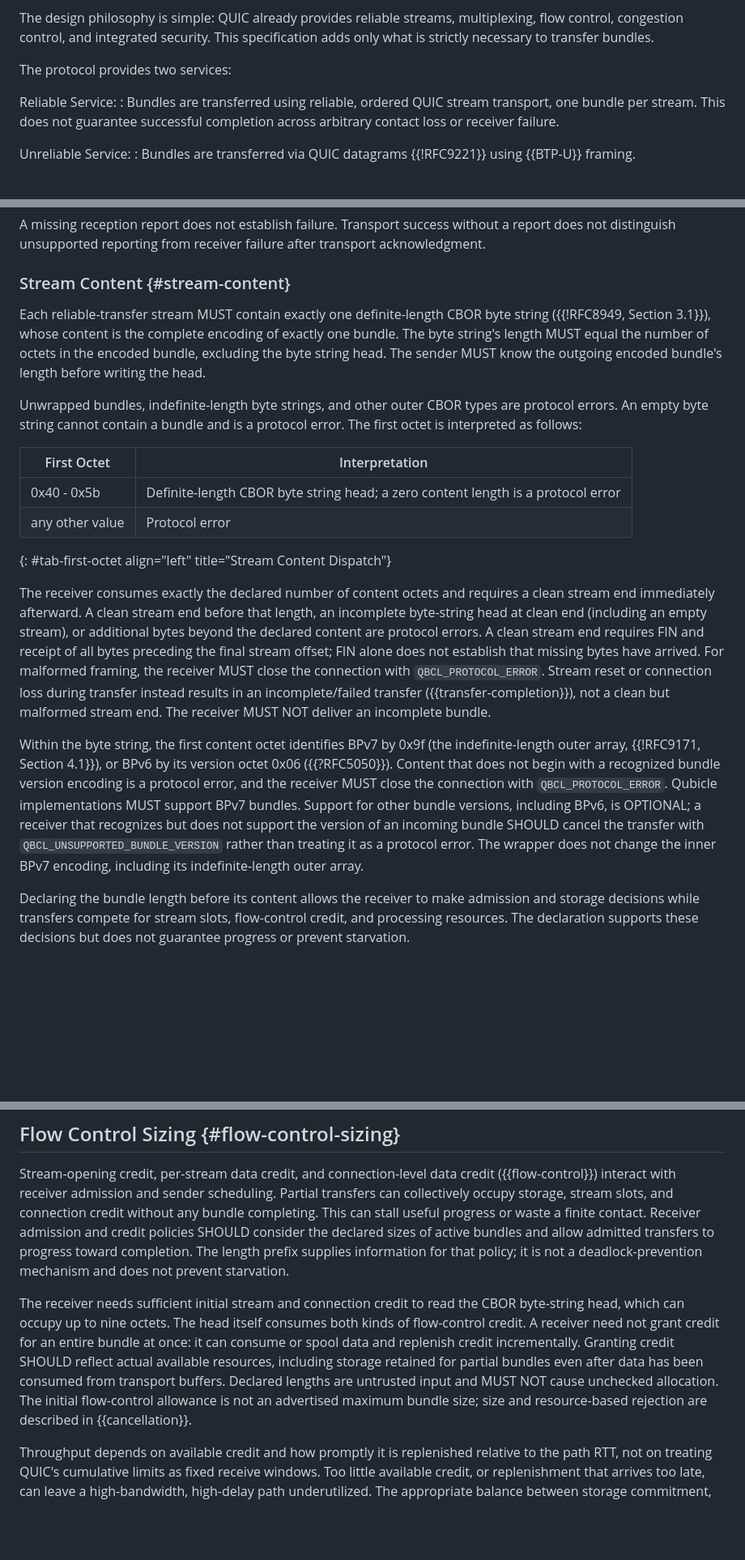
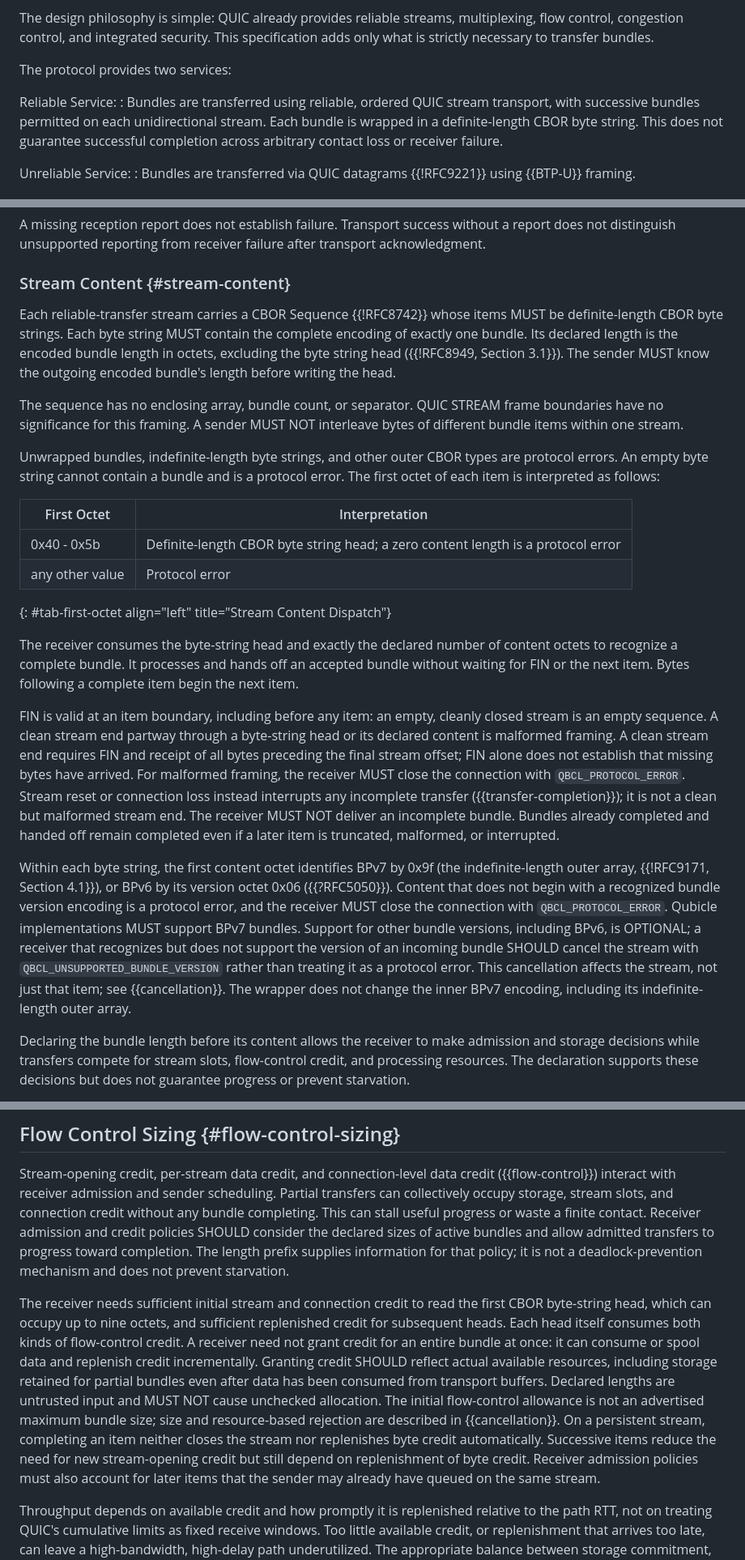
Before and after one commit to ekline/draft-dtn-qubicle, a Markdown page: draft-ek-dtn-qubicle.md, 3 parts joined by grey strips. Shown at 81% size. Rendered like a GitHub page; blank space fills up the shorter version.

```diff
--- a/draft-ek-dtn-qubicle.md
+++ b/draft-ek-dtn-qubicle.md
@@ -61,9 +61,11 @@ The design philosophy is simple: QUIC already provides reliable streams, multipl
 The protocol provides two services:
 
 Reliable Service:
-: Bundles are transferred using reliable, ordered QUIC stream transport, one
-  bundle per stream. This does not guarantee successful completion across
-  arbitrary contact loss or receiver failure.
+: Bundles are transferred using reliable, ordered QUIC stream transport,
+  with successive bundles permitted on each unidirectional stream. Each
+  bundle is wrapped in a definite-length CBOR byte string. This does not
+  guarantee successful completion across arbitrary contact loss or receiver
+  failure.
 
 Unreliable Service:
 : Bundles are transferred via QUIC datagrams {{!RFC9221}} using {{BTP-U}} framing.
@@ -253,16 +289,21 @@ failure after transport acknowledgment.
 
 ### Stream Content {#stream-content}
 
-Each reliable-transfer stream MUST contain exactly one definite-length
-CBOR byte string ({{!RFC8949, Section 3.1}}), whose content is the complete
-encoding of exactly one bundle. The byte string's length MUST equal the
-number of octets in the encoded bundle, excluding the byte string head.
-The sender MUST know the outgoing encoded bundle's length before writing
-the head.
+Each reliable-transfer stream carries a CBOR Sequence {{!RFC8742}} whose
+items MUST be definite-length CBOR byte strings. Each byte string MUST
+contain the complete encoding of exactly one bundle. Its declared length
+is the encoded bundle length in octets, excluding the byte string head
+({{!RFC8949, Section 3.1}}). The sender MUST know the outgoing encoded
+bundle's length before writing the head.
+
+The sequence has no enclosing array, bundle count, or separator. QUIC
+STREAM frame boundaries have no significance for this framing. A sender
+MUST NOT interleave bytes of different bundle items within one stream.
 
 Unwrapped bundles, indefinite-length byte strings, and other outer CBOR
 types are protocol errors. An empty byte string cannot contain a bundle
-and is a protocol error. The first octet is interpreted as follows:
+and is a protocol error. The first octet of each item is interpreted as
+follows:
 
 | First Octet | Interpretation |
 |-------------|----------------|
@@ -270,29 +311,35 @@ and is a protocol error. The first octet is interpreted as follows:
 | any other value | Protocol error |
 {: #tab-first-octet align="left" title="Stream Content Dispatch"}
 
-The receiver consumes exactly the declared number of content octets and
-requires a clean stream end immediately afterward. A clean stream end
-before that length, an incomplete byte-string head at clean end (including
-an empty stream), or additional bytes beyond the declared content are
-protocol errors. A clean stream end requires FIN and receipt of all bytes
-preceding the final stream offset; FIN alone does not establish that
-missing bytes have arrived. For malformed framing, the receiver MUST close
-the connection with `QBCL_PROTOCOL_ERROR`. Stream reset or connection loss
-during transfer instead results in an incomplete/failed transfer
-({{transfer-completion}}), not a clean but malformed stream end. The
-receiver MUST NOT deliver an incomplete bundle.
+The receiver consumes the byte-string head and exactly the declared number
+of content octets to recognize a complete bundle. It processes and hands
+off an accepted bundle without waiting for FIN or the next item. Bytes
+following a complete item begin the next item.
 
-Within the byte string, the first content octet identifies BPv7 by 0x9f
+FIN is valid at an item boundary, including before any item: an empty,
+cleanly closed stream is an empty sequence. A clean stream end partway
+through a byte-string head or its declared content is malformed framing.
+A clean stream end requires FIN and receipt of all bytes preceding the
+final stream offset; FIN alone does not establish that missing bytes have
+arrived. For malformed framing, the receiver MUST close the connection
+with `QBCL_PROTOCOL_ERROR`. Stream reset or connection loss instead
+interrupts any incomplete transfer ({{transfer-completion}}); it is not a
+clean but malformed stream end. The receiver MUST NOT deliver an incomplete
+bundle. Bundles already completed and handed off remain completed even if
+a later item is truncated, malformed, or interrupted.
+
+Within each byte string, the first content octet identifies BPv7 by 0x9f
 (the indefinite-length outer array, {{!RFC9171, Section 4.1}}), or BPv6 by
 its version octet 0x06 ({{?RFC5050}}). Content that does not begin with a
 recognized bundle version encoding is a protocol error, and the receiver
 MUST close the connection with `QBCL_PROTOCOL_ERROR`. Qubicle
 implementations MUST support BPv7 bundles. Support for other bundle
 versions, including BPv6, is OPTIONAL; a receiver that recognizes but does
-not support the version of an incoming bundle SHOULD cancel the transfer
+not support the version of an incoming bundle SHOULD cancel the stream
 with `QBCL_UNSUPPORTED_BUNDLE_VERSION` rather than treating it as a protocol
-error. The wrapper does not change the inner BPv7 encoding, including its
-indefinite-length outer array.
+error. This cancellation affects the stream, not just that item; see
+{{cancellation}}. The wrapper does not change the inner BPv7 encoding,
+including its indefinite-length outer array.
 
 Declaring the bundle length before its content allows the receiver to make
 admission and storage decisions while transfers compete for stream slots,
@@ -615,15 +689,21 @@ supplies information for that policy; it is not a deadlock-prevention
 mechanism and does not prevent starvation.
 
 The receiver needs sufficient initial stream and connection credit to read
-the CBOR byte-string head, which can occupy up to nine octets. The head
-itself consumes both kinds of flow-control credit. A receiver need not
-grant credit for an entire bundle at once: it can consume or spool data and
+the first CBOR byte-string head, which can occupy up to nine octets, and
+sufficient replenished credit for subsequent heads. Each head itself
+consumes both kinds of flow-control credit. A receiver need not grant
+credit for an entire bundle at once: it can consume or spool data and
 replenish credit incrementally. Granting credit SHOULD reflect actual
 available resources, including storage retained for partial bundles even
 after data has been consumed from transport buffers. Declared lengths are
 untrusted input and MUST NOT cause unchecked allocation. The initial
 flow-control allowance is not an advertised maximum bundle size; size and
-resource-based rejection are described in {{cancellation}}.
+resource-based rejection are described in {{cancellation}}. On a persistent
+stream, completing an item neither closes the stream nor replenishes byte
+credit automatically. Successive items reduce the need for new
+stream-opening credit but still depend on replenishment of byte credit.
+Receiver admission policies must also account for later items that the
+sender may already have queued on the same stream.
 
 Throughput depends on available credit and how promptly it is replenished
 relative to the path RTT, not on treating QUIC's cumulative limits as fixed
```
Also changed, not shown: other parts of draft-ek-dtn-qubicle.md (+160 -99 lines).
